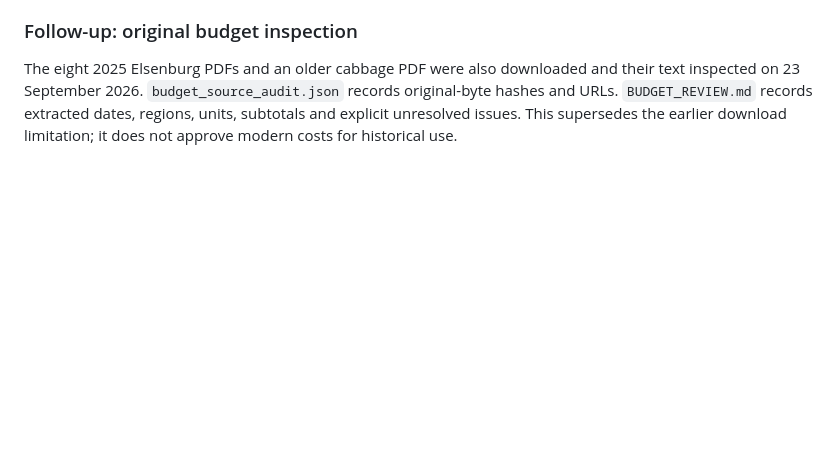
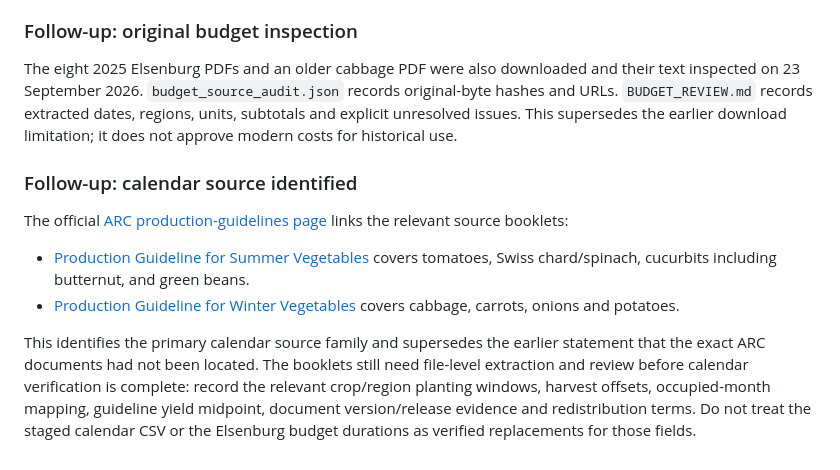
Before and after one commit to ctrl-alt-elite-za/Farmable, a Markdown page: ml/data/SOURCES.md, the part around the change. Rendered like a GitHub page; blank space fills up the shorter version.

Commit message:
docs(ml): record ARC calendar sources

```diff
--- a/ml/data/SOURCES.md
+++ b/ml/data/SOURCES.md
@@ -98,3 +98,22 @@ their text inspected on 23 September 2026. `budget_source_audit.json` records
 original-byte hashes and URLs. `BUDGET_REVIEW.md` records extracted dates,
 regions, units, subtotals and explicit unresolved issues. This supersedes the
 earlier download limitation; it does not approve modern costs for historical use.
+
+### Follow-up: calendar source identified
+
+The official [ARC production-guidelines page](https://www.arc.agric.za/arc-vopi/Pages/Production-Guidelines.aspx)
+links the relevant source booklets:
+
+- [Production Guideline for Summer Vegetables](https://www.arc.agric.za/arc-vopi/Leaflets%20Library/Production%20Guideline%20for%20Summer%20Vegetables.pdf)
+  covers tomatoes, Swiss chard/spinach, cucurbits including butternut, and green
+  beans.
+- [Production Guideline for Winter Vegetables](https://www.arc.agric.za/arc-vopi/Leaflets%20Library/Production%20Guideline%20for%20Winter%20Vegetables.pdf)
+  covers cabbage, carrots, onions and potatoes.
+
+This identifies the primary calendar source family and supersedes the earlier
+statement that the exact ARC documents had not been located. The booklets still
+need file-level extraction and review before calendar verification is complete:
+record the relevant crop/region planting windows, harvest offsets, occupied-month
+mapping, guideline yield midpoint, document version/release evidence and
+redistribution terms. Do not treat the staged calendar CSV or the Elsenburg budget
+durations as verified replacements for those fields.
```
